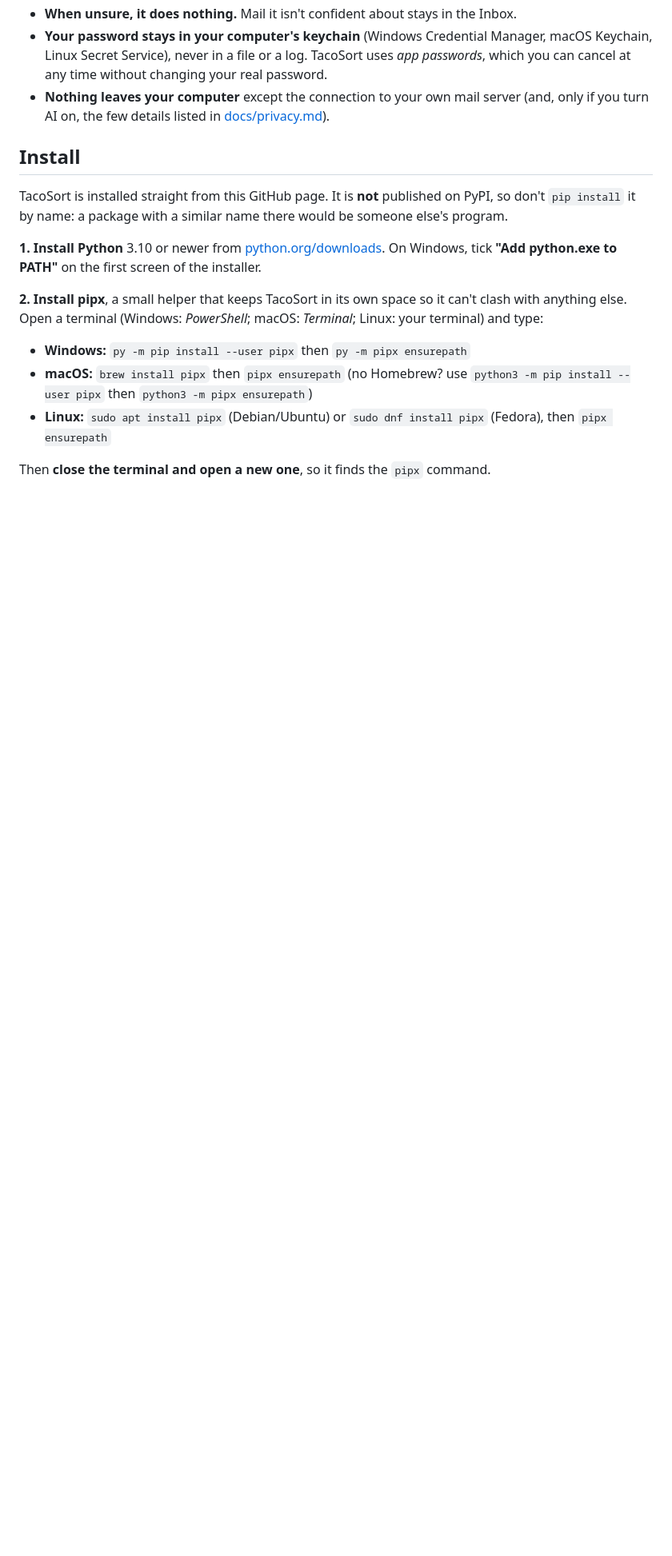
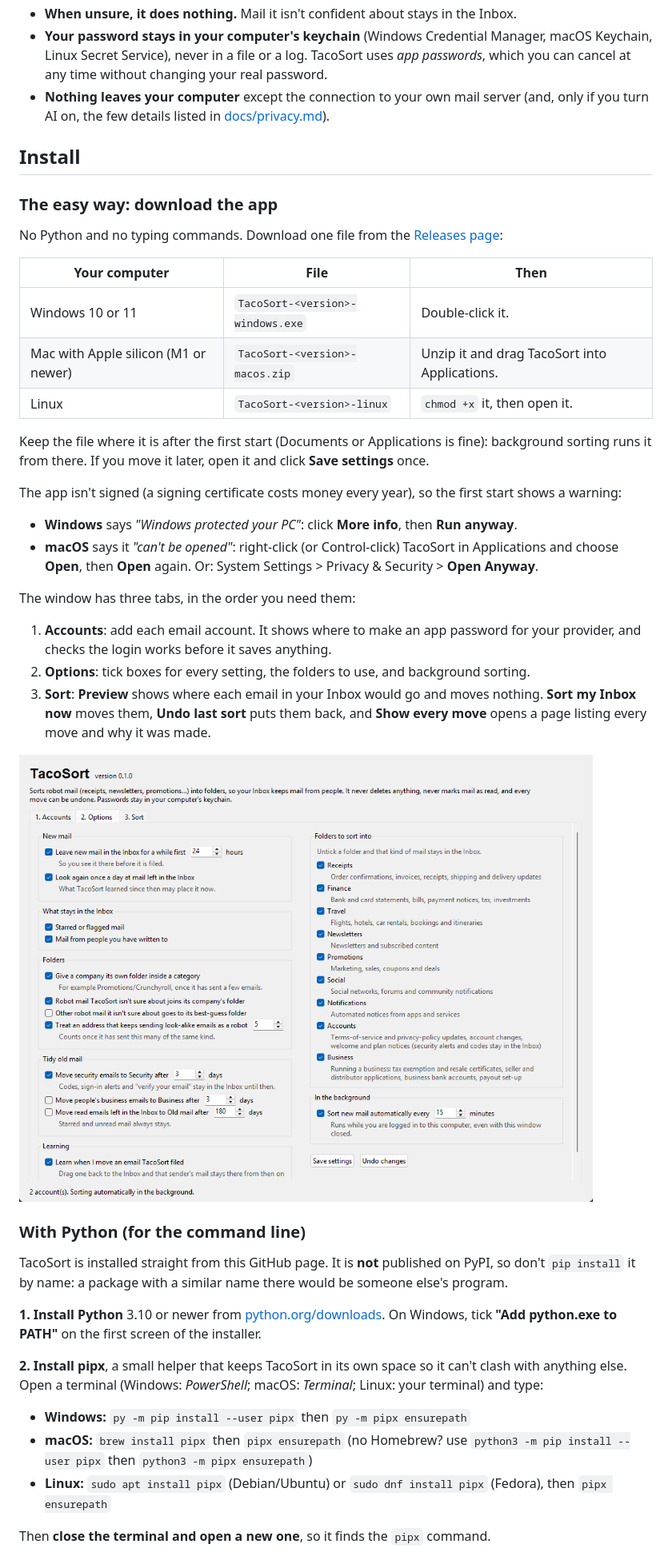
Before and after one commit to mAgNiFiCeNtTaCo/tacosort, a Markdown page: README.md, the part around one of its changes. Shown at 80% size. Drawn GitHub-style; pictures changed too: docs/images/app-options.png (added); blank space fills up the shorter version.

Commit message:
README: download the app first; quick start and uninstall for the app
Co-Authored-By: Claude Opus 5.5 <noreply@anthropic.com>

```diff
--- a/README.md
+++ b/README.md
@@ -74,6 +74,40 @@ INBOX (2,341)                            INBOX (37)        <- people, replies, s
 
 ## Install
 
+### The easy way: download the app
+
+No Python and no typing commands. Download one file from the
+[Releases page](https://github.com/mAgNiFiCeNtTaCo/tacosort/releases/latest):
+
+| Your computer | File | Then |
+|---|---|---|
+| Windows 10 or 11 | `TacoSort-<version>-windows.exe` | Double-click it. |
+| Mac with Apple silicon (M1 or newer) | `TacoSort-<version>-macos.zip` | Unzip it and drag TacoSort into Applications. |
+| Linux | `TacoSort-<version>-linux` | `chmod +x` it, then open it. |
+
+Keep the file where it is after the first start (Documents or Applications is fine): background
+sorting runs it from there. If you move it later, open it and click **Save settings** once.
+
+The app isn't signed (a signing certificate costs money every year), so the first start shows a
+warning:
+
+- **Windows** says *"Windows protected your PC"*: click **More info**, then **Run anyway**.
+- **macOS** says it *"can't be opened"*: right-click (or Control-click) TacoSort in Applications and
+  choose **Open**, then **Open** again. Or: System Settings > Privacy & Security > **Open Anyway**.
+
+The window has three tabs, in the order you need them:
+
+1. **Accounts**: add each email account. It shows where to make an app password for your provider,
+   and checks the login works before it saves anything.
+2. **Options**: tick boxes for every setting, the folders to use, and background sorting.
+3. **Sort**: **Preview** shows where each email in your Inbox would go and moves nothing. **Sort my
+   Inbox now** moves them, **Undo last sort** puts them back, and **Show every move** opens a page
+   listing every move and why it was made.
+
+![The Options tab: tick boxes for every setting](docs/images/app-options.png)
+
+### With Python (for the command line)
+
 TacoSort is installed straight from this GitHub page. It is **not** published on PyPI, so don't
 `pip install` it by name: a package with a similar name there would be someone else's program.
 
```
Also changed, not shown: other parts of README.md (+13 -0 lines).
